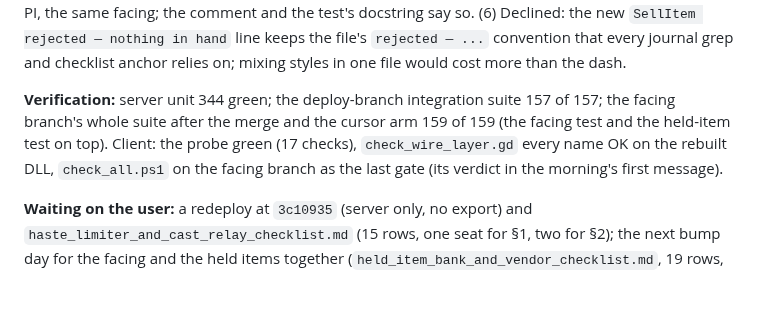
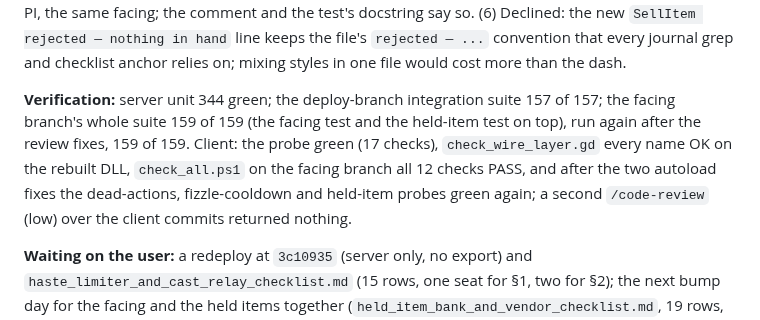
Before and after one commit to UsuallyBloated/Project_Dawn, a Markdown page: docs/session_notes/session_2026_10_25.md, the part around the change. Drawn GitHub-style; blank space fills up the shorter version.

Commit message:
Session note: the overnight verification verdicts
Co-Authored-By: Claude Fable 5.1 <noreply@anthropic.com>

```diff
--- a/docs/session_notes/session_2026_10_25.md
+++ b/docs/session_notes/session_2026_10_25.md
@@ -952,10 +952,12 @@ every journal grep and checklist anchor relies on; mixing styles in one file wou
 than the dash.
 
 **Verification:** server unit 344 green; the deploy-branch integration suite 157 of 157;
-the facing branch's whole suite after the merge and the cursor arm 159 of 159 (the facing
-test and the held-item test on top). Client: the probe green (17 checks), `check_wire_layer.gd`
-every name OK on the rebuilt DLL, `check_all.ps1` on the facing branch as the last gate (its
-verdict in the morning's first message).
+the facing branch's whole suite 159 of 159 (the facing test and the held-item test on top),
+run again after the review fixes, 159 of 159. Client: the probe green (17 checks),
+`check_wire_layer.gd` every name OK on the rebuilt DLL, `check_all.ps1` on the facing branch
+all 12 checks PASS, and after the two autoload fixes the dead-actions, fizzle-cooldown and
+held-item probes green again; a second `/code-review` (low) over the client commits returned
+nothing.
 
 **Waiting on the user:** a redeploy at `3c10935` (server only, no export) and
 `haste_limiter_and_cast_relay_checklist.md` (15 rows, one seat for §1, two for §2); the next
```
